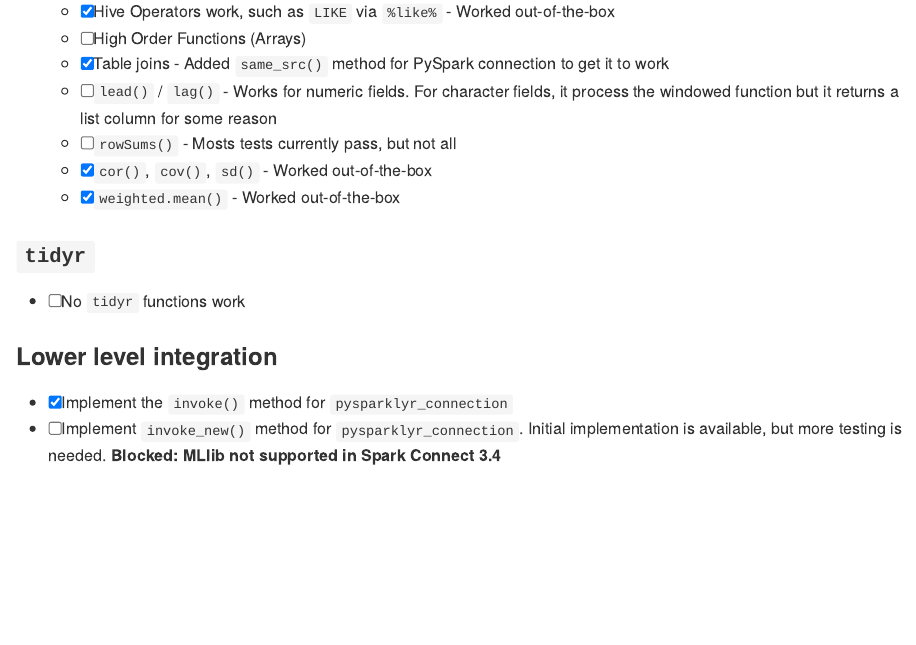
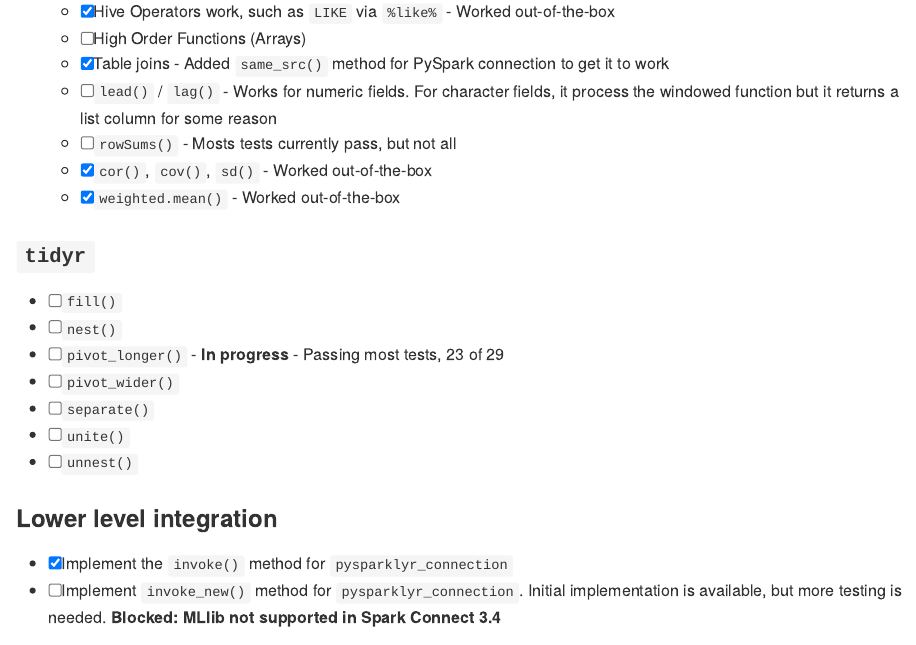
Before and after one commit to mlverse/pysparklyr, an R Markdown document (README.Rmd): the page in a window 1100 px wide, from 3330 px down. The pictures show the output file README.md that the author committed with the source, drawn offline in the style of GitHub.

Commit message:
Expands and updates tidyr section in README

```diff
--- a/README.Rmd
+++ b/README.Rmd
@@ -178,7 +178,13 @@
 
 ### `tidyr`
 
-- [ ] No `tidyr` functions work
+- [ ] `fill()`
+- [ ] `nest()`
+- [ ] `pivot_longer()` - **In progress** - Passing most tests, 23 of 29
+- [ ] `pivot_wider()`
+- [ ] `separate()`
+- [ ] `unite()`
+- [ ] `unnest()`
 
 ### Lower level integration
 
```
Also changed, not shown: README.md.
